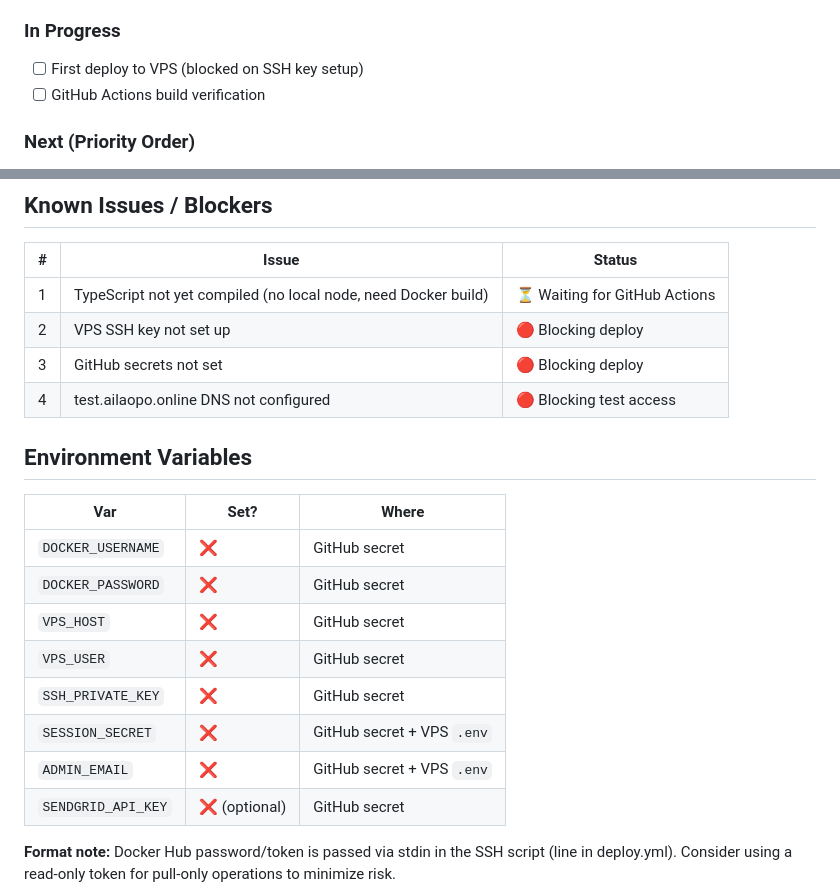
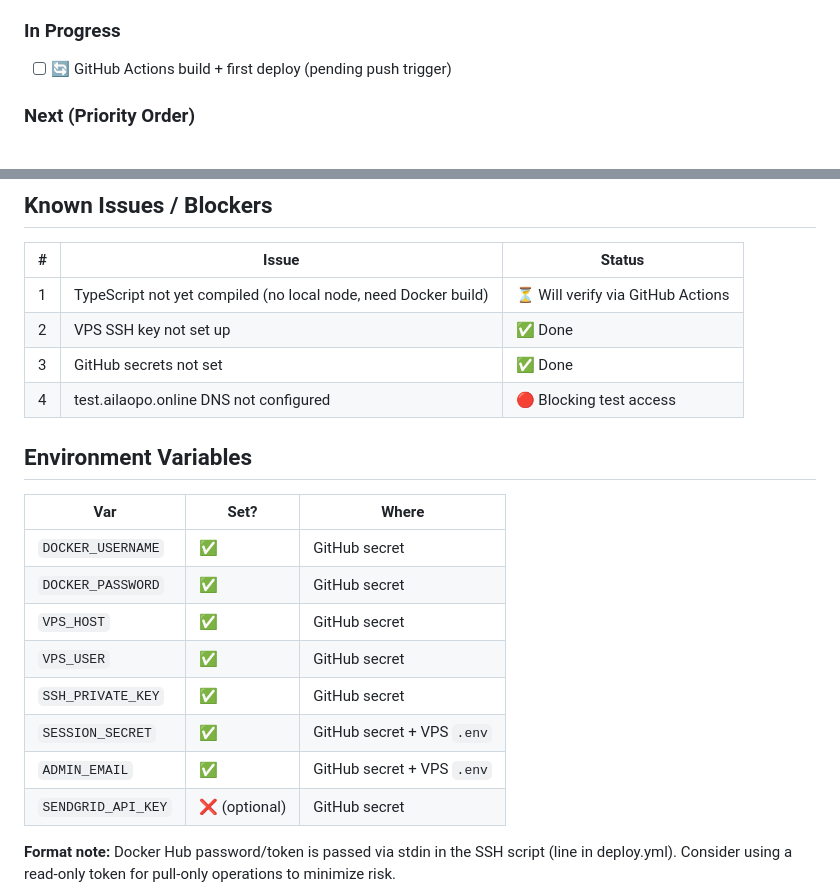
Before and after one commit to BrodyZhang/pier, a Markdown page: docs/STATUS.md, 2 parts joined by grey strips. GitHub-like rendering.

Commit message:
Chore: mark GitHub secrets as configured in STATUS.md

```diff
--- a/docs/STATUS.md
+++ b/docs/STATUS.md
@@ -43,8 +43,7 @@
 - [x] Status tracking: docs/STATUS.md created
 
 ### In Progress
-- [ ] First deploy to VPS (blocked on SSH key setup)
-- [ ] GitHub Actions build verification
+- [ ] 🔄 GitHub Actions build + first deploy (pending push trigger)
 
 ### Next (Priority Order)
 1. ✅ ~~Push code to GitHub~~ (done)
@@ -69,22 +68,22 @@
 
 | # | Issue | Status |
 |---|-------|--------|
-| 1 | TypeScript not yet compiled (no local node, need Docker build) | ⏳ Waiting for GitHub Actions |
-| 2 | VPS SSH key not set up | 🔴 Blocking deploy |
-| 3 | GitHub secrets not set | 🔴 Blocking deploy |
+| 1 | TypeScript not yet compiled (no local node, need Docker build) | ⏳ Will verify via GitHub Actions |
+| 2 | VPS SSH key not set up | ✅ Done |
+| 3 | GitHub secrets not set | ✅ Done |
 | 4 | test.ailaopo.online DNS not configured | 🔴 Blocking test access |
 
 ## Environment Variables
 
 | Var | Set? | Where |
 |-----|------|-------|
-| `DOCKER_USERNAME` | ❌ | GitHub secret |
-| `DOCKER_PASSWORD` | ❌ | GitHub secret |
-| `VPS_HOST` | ❌ | GitHub secret |
-| `VPS_USER` | ❌ | GitHub secret |
-| `SSH_PRIVATE_KEY` | ❌ | GitHub secret |
-| `SESSION_SECRET` | ❌ | GitHub secret + VPS `.env` |
-| `ADMIN_EMAIL` | ❌ | GitHub secret + VPS `.env` |
+| `DOCKER_USERNAME` | ✅ | GitHub secret |
+| `DOCKER_PASSWORD` | ✅ | GitHub secret |
+| `VPS_HOST` | ✅ | GitHub secret |
+| `VPS_USER` | ✅ | GitHub secret |
+| `SSH_PRIVATE_KEY` | ✅ | GitHub secret |
+| `SESSION_SECRET` | ✅ | GitHub secret + VPS `.env` |
+| `ADMIN_EMAIL` | ✅ | GitHub secret + VPS `.env` |
 | `SENDGRID_API_KEY` | ❌ (optional) | GitHub secret |
 
 **Format note:** Docker Hub password/token is passed via stdin in the SSH script (line in deploy.yml). Consider using a read-only token for pull-only operations to minimize risk.
```
